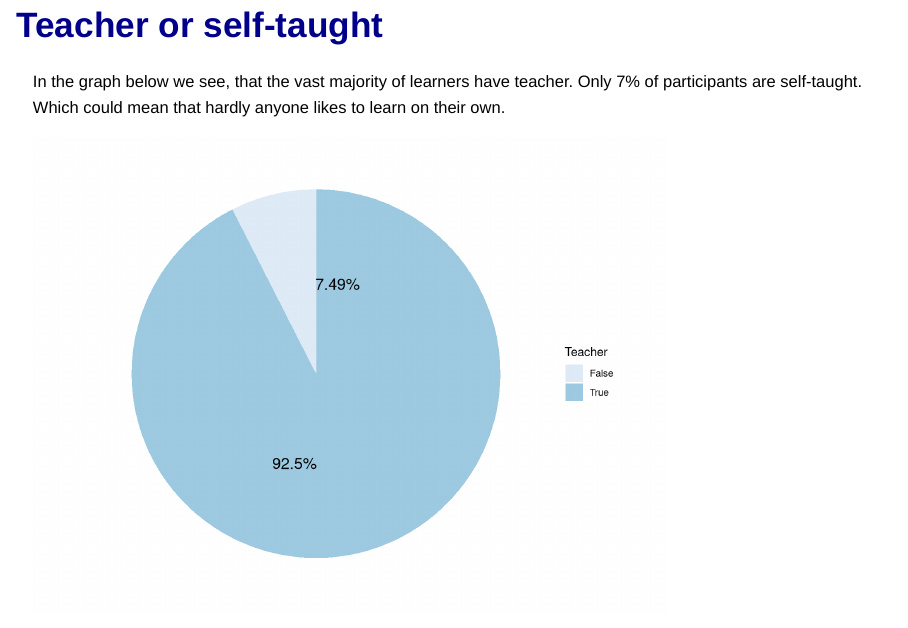
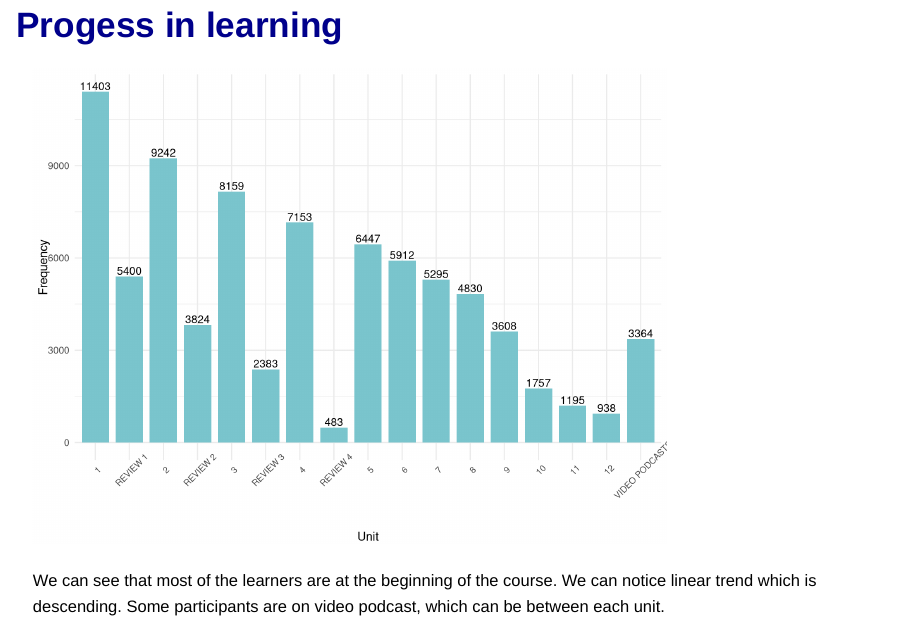
Before and after one commit to simmarum/-W-audition-task, an R Markdown document (summary/Summary.Rmd): page 9 of 10 before the commit and page 11 of 12 after it. Rendered offline with R 4.5, knitr and Pandoc, with nearby package versions; drawn as Slidy slides in place of the format the file asks for.

Commit message:
unit in summary

````diff
--- a/summary/Summary.Rmd
+++ b/summary/Summary.Rmd
@@ -95,7 +101,18 @@ print(country_last_1)
 Only from Bangladesh, Portugal and 	Zimbabwe is one participant
 
 ## Teacher or self-taught
+
 In the graph below we see, that the vast majority of learners have teacher. Only `r freq_f` of participants are self-taught. Which could mean that hardly anyone likes to learn on their own.
+
 ```{r}
 plot_course
 ```
+
+## Progess in learning
+
+```{r}
+plot_unit
+```
+
+We can see that most of the learners are at the beginning of the course. We can notice linear trend which is descending.
+Some participants are on video podcast, which can be between each unit.
````
Also changed, not shown: TODO.md (+1 -1 lines), src/main.R (+1 -1 lines), summary/Summary.html, summary/Summary.Rmd (6 more changed lines).
